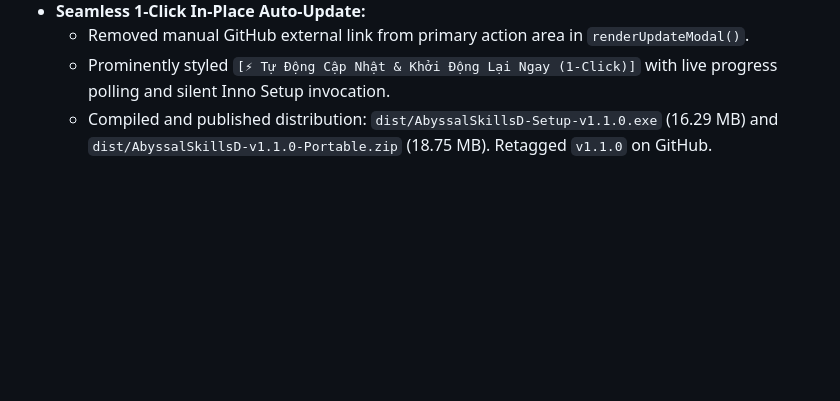
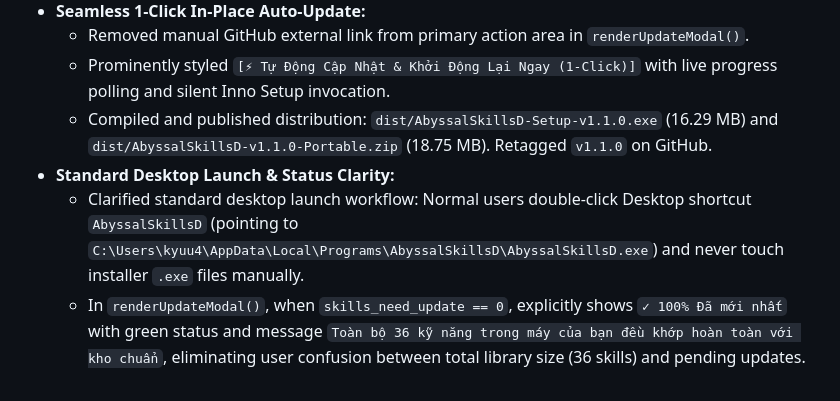
Before and after one commit to Play-with-me/AbyssalSkills-AI, a Markdown page: .agents/PROJECT_MEMORY.md, the part around the change. Rendered like a GitHub page; blank space fills up the shorter version.

Commit message:
docs(memory): log desktop launch clarification and 100% up-to-date status clarity

```diff
--- a/.agents/PROJECT_MEMORY.md
+++ b/.agents/PROJECT_MEMORY.md
@@ -179,3 +179,6 @@ The earlier checked boxes/28-gate claims above are historical implementation not
   - Removed manual GitHub external link from primary action area in `renderUpdateModal()`.
   - Prominently styled `[⚡ Tự Động Cập Nhật & Khởi Động Lại Ngay (1-Click)]` with live progress polling and silent Inno Setup invocation.
   - Compiled and published distribution: `dist/AbyssalSkillsD-Setup-v1.1.0.exe` (16.29 MB) and `dist/AbyssalSkillsD-v1.1.0-Portable.zip` (18.75 MB). Retagged `v1.1.0` on GitHub.
+- **Standard Desktop Launch & Status Clarity:**
+  - Clarified standard desktop launch workflow: Normal users double-click Desktop shortcut `AbyssalSkillsD` (pointing to `C:\Users\kyuu4\AppData\Local\Programs\AbyssalSkillsD\AbyssalSkillsD.exe`) and never touch installer `.exe` files manually.
+  - In `renderUpdateModal()`, when `skills_need_update == 0`, explicitly shows `✓ 100% Đã mới nhất` with green status and message `Toàn bộ 36 kỹ năng trong máy của bạn đều khớp hoàn toàn với kho chuẩn`, eliminating user confusion between total library size (36 skills) and pending updates.
```
